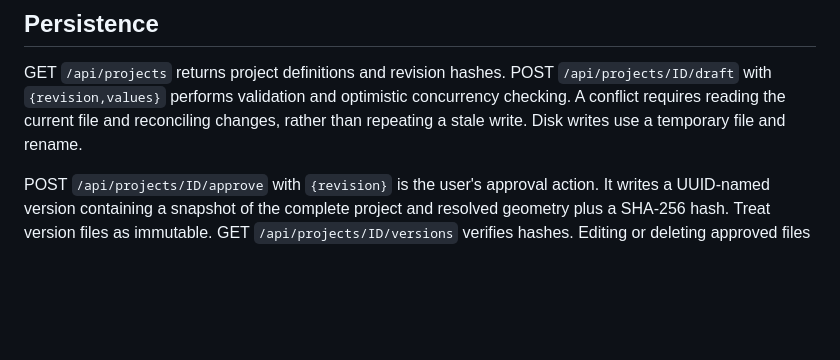
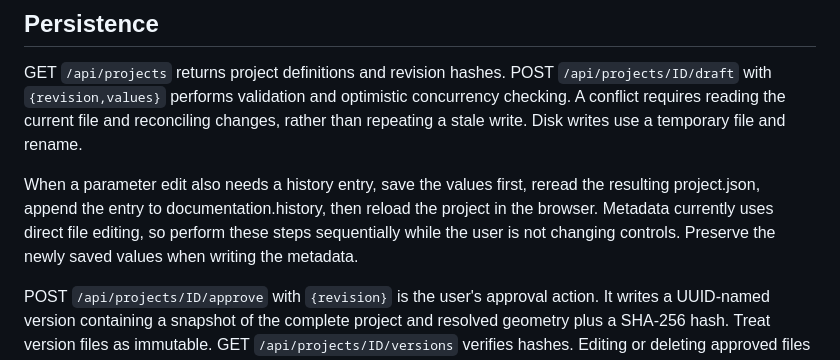
Before and after one commit to viekeoleas/3dworkshop, a Markdown page: docs/project-format.md, the part around the change. Drawn GitHub-style; blank space fills up the shorter version.

```diff
--- a/docs/project-format.md
+++ b/docs/project-format.md
@@ -18,6 +18,8 @@ This MVP supports compositions of boxes and perforated panels. A new shape that
 
 GET `/api/projects` returns project definitions and revision hashes. POST `/api/projects/ID/draft` with `{revision,values}` performs validation and optimistic concurrency checking. A conflict requires reading the current file and reconciling changes, rather than repeating a stale write. Disk writes use a temporary file and rename.
 
+When a parameter edit also needs a history entry, save the values first, reread the resulting project.json, append the entry to documentation.history, then reload the project in the browser. Metadata currently uses direct file editing, so perform these steps sequentially while the user is not changing controls. Preserve the newly saved values when writing the metadata.
+
 POST `/api/projects/ID/approve` with `{revision}` is the user's approval action. It writes a UUID-named version containing a snapshot of the complete project and resolved geometry plus a SHA-256 hash. Treat version files as immutable. GET `/api/projects/ID/versions` verifies hashes. Editing or deleting approved files manually invalidates that guarantee; hashes detect accidental alteration, not a malicious writer with filesystem access.
 
 Copy the complete project directory, including versions and transfers, for handoff. No project-to-project synchronization exists. Keep credentials and machine-specific paths outside this repository.
```
Also changed, not shown: docs/validation.md (+2 -0 lines).
